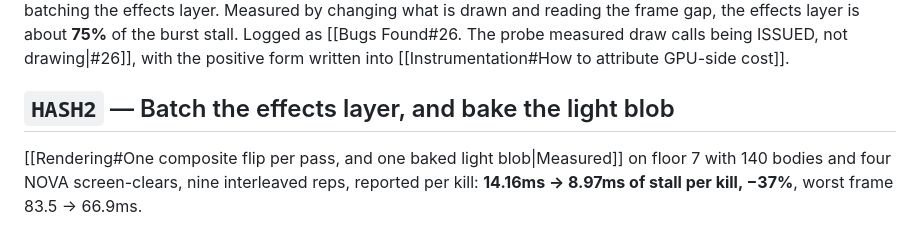
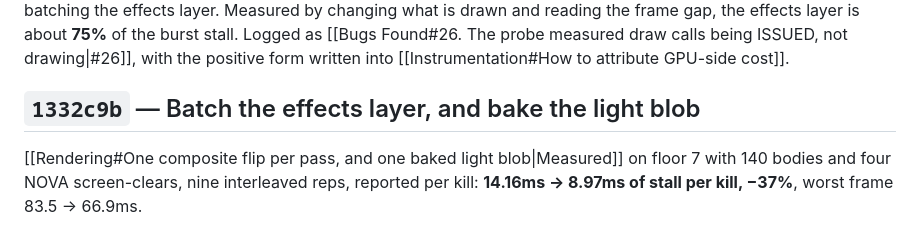
Before and after one commit to YOTI876/meat-protocol, a Markdown page: docs/Changelog.md, the part around the change. Drawn GitHub-style.

Commit message:
Log the batching and the baked blob
Co-Authored-By: Claude Opus 5 <noreply@anthropic.com>

```diff
--- a/docs/Changelog.md
+++ b/docs/Changelog.md
@@ -764,7 +764,7 @@ is drawn and reading the frame gap, the effects layer is about **75%** of the
 burst stall. Logged as [[Bugs Found#26. The probe measured draw calls being ISSUED, not drawing|#26]],
 with the positive form written into [[Instrumentation#How to attribute GPU-side cost]].
 
-## `HASH2` — Batch the effects layer, and bake the light blob
+## `1332c9b` — Batch the effects layer, and bake the light blob
 
 [[Rendering#One composite flip per pass, and one baked light blob|Measured]] on
 floor 7 with 140 bodies and four NOVA screen-clears, nine interleaved reps,
```
